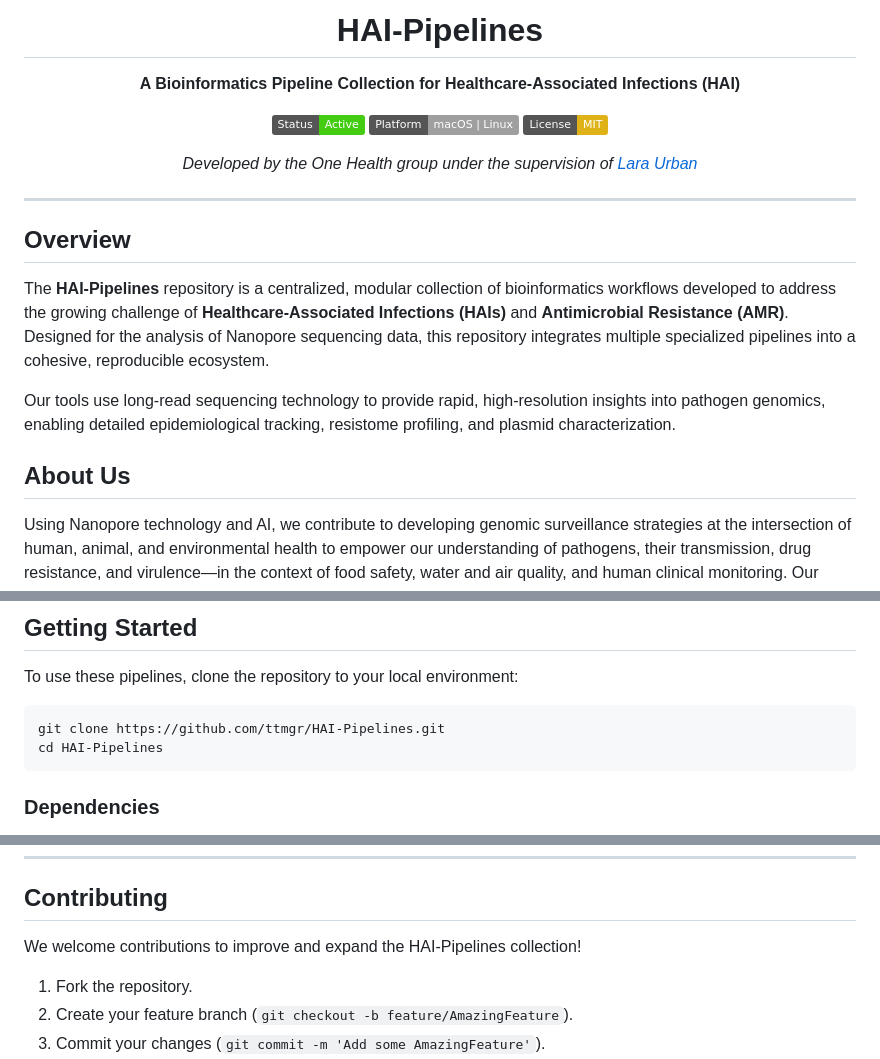
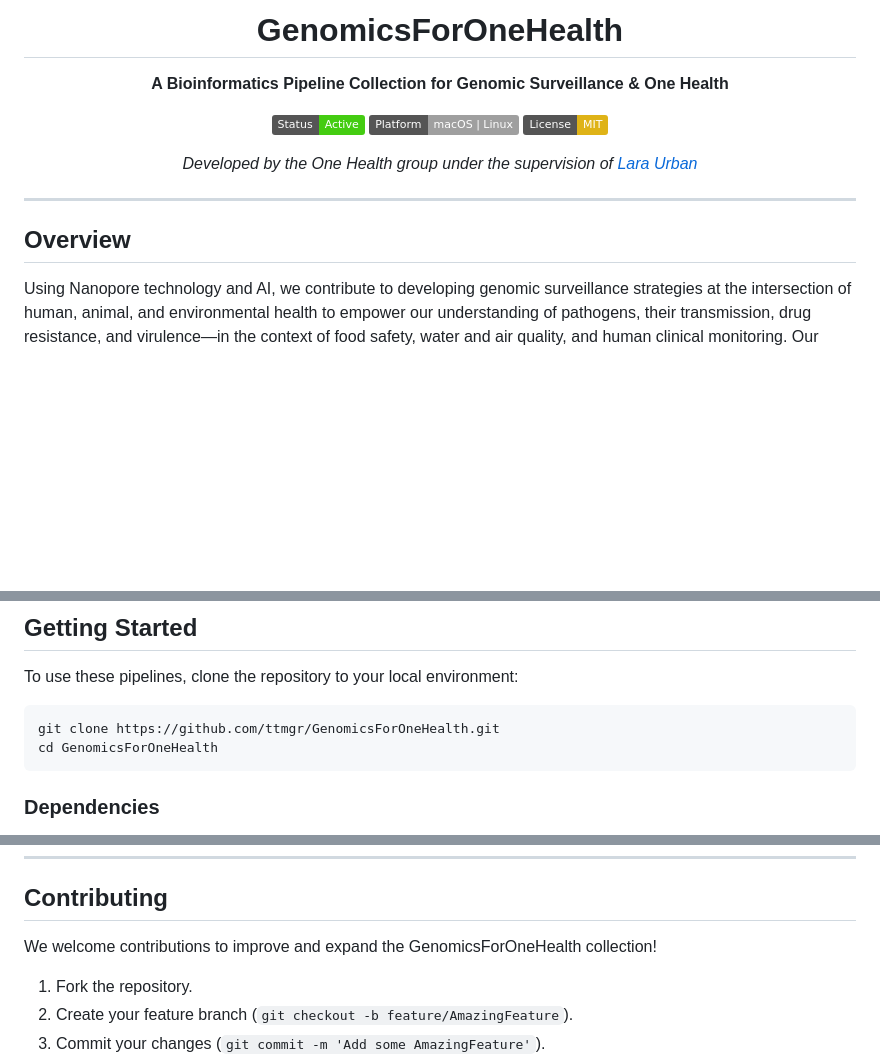
Before and after one commit to ttmgr/GenomicsForOneHealth, a Markdown page: README.md, 3 parts joined by grey strips. Drawn GitHub-style; badges without logos; blank space fills up the shorter version.

Commit message:
Rename project to GenomicsForOneHealth and refine introduction

````diff
--- a/README.md
+++ b/README.md
@@ -1,7 +1,7 @@
 <div align="center">
 
-# HAI-Pipelines
-**A Bioinformatics Pipeline Collection for Healthcare-Associated Infections (HAI)**
+# GenomicsForOneHealth
+**A Bioinformatics Pipeline Collection for Genomic Surveillance & One Health**
 
 [![Status](https://img.shields.io/badge/Status-Active-success.svg)]()
 [![Platform](https://img.shields.io/badge/Platform-macOS%20%7C%20Linux-lightgray.svg)]()
@@ -14,12 +14,6 @@
 ---
 
 ## Overview
-
-The **HAI-Pipelines** repository is a centralized, modular collection of bioinformatics workflows developed to address the growing challenge of **Healthcare-Associated Infections (HAIs)** and **Antimicrobial Resistance (AMR)**. Designed for the analysis of Nanopore sequencing data, this repository integrates multiple specialized pipelines into a cohesive, reproducible ecosystem.
-
-Our tools use long-read sequencing technology to provide rapid, high-resolution insights into pathogen genomics, enabling detailed epidemiological tracking, resistome profiling, and plasmid characterization.
-
-## About Us
 
 Using Nanopore technology and AI, we contribute to developing genomic surveillance strategies at the intersection of human, animal, and environmental health to empower our understanding of pathogens, their transmission, drug resistance, and virulence—in the context of food safety, water and air quality, and human clinical monitoring. Our research embraces the interdisciplinarity of One Health, and spans applications in the clinical, veterinarian, and environmental setting. By integrating portable technology and real-time AI analysis, we try to leverage genomics wherever it is needed—to improve health globally and holistically.
 
@@ -85,8 +79,8 @@ This repository currently hosts 9 distinct, yet complementary, analytical pipeli
 To use these pipelines, clone the repository to your local environment:
 
 ```bash
-git clone https://github.com/ttmgr/HAI-Pipelines.git
-cd HAI-Pipelines
+git clone https://github.com/ttmgr/GenomicsForOneHealth.git
+cd GenomicsForOneHealth
 ```
 
 ### Dependencies
@@ -147,7 +141,7 @@ graph TD
 
 ## Contributing
 
-We welcome contributions to improve and expand the HAI-Pipelines collection!
+We welcome contributions to improve and expand the GenomicsForOneHealth collection!
 
 1. Fork the repository.
 2. Create your feature branch (`git checkout -b feature/AmazingFeature`).
````
